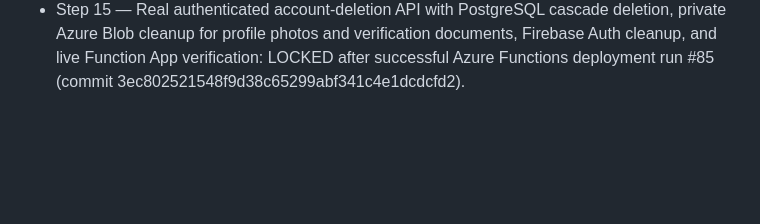
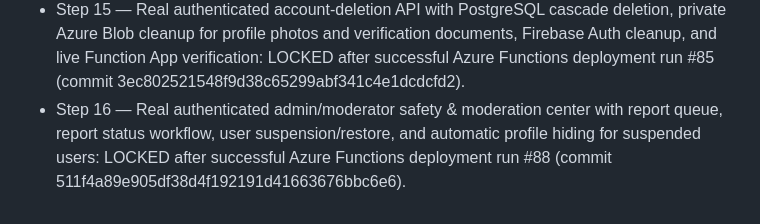
Before and after one commit to mirzakashif434-source/Best_nikah_bridge_mvp, a Markdown page: azure-backend/README.md, the part around the change. Rendered like a GitHub page; blank space fills up the shorter version.

Commit message:
Lock Azure step 16 production stage

```diff
--- a/azure-backend/README.md
+++ b/azure-backend/README.md
@@ -46,3 +46,4 @@ Locked steps are not to be rebuilt or replaced; future work must be additive and
 - Step 13 — Real authenticated Privacy Control Center with PostgreSQL persistence, profile discoverability, city visibility, photo privacy setting, and matching enforcement: LOCKED after successful Azure database run #17 and Azure Functions deployment run #77 (commit a673f83a21c4f8c3156d4b497e7116eafc776bcd).
 - Step 14 — Real Azure AI Content Safety photo moderation with authenticated image analysis, unsafe-content rejection, PostgreSQL moderation audit fields, managed-identity access, and live Function App health verification: LOCKED after successful Azure Functions deployment run #82 (commit f5cf85529e66b2330a923c8a322b06dfe42a0be1).
 - Step 15 — Real authenticated account-deletion API with PostgreSQL cascade deletion, private Azure Blob cleanup for profile photos and verification documents, Firebase Auth cleanup, and live Function App verification: LOCKED after successful Azure Functions deployment run #85 (commit 3ec802521548f9d38c65299abf341c4e1dcdcfd2).
+- Step 16 — Real authenticated admin/moderator safety & moderation center with report queue, report status workflow, user suspension/restore, and automatic profile hiding for suspended users: LOCKED after successful Azure Functions deployment run #88 (commit 511f4a89e905df38d4f192191d41663676bbc6e6).
```
